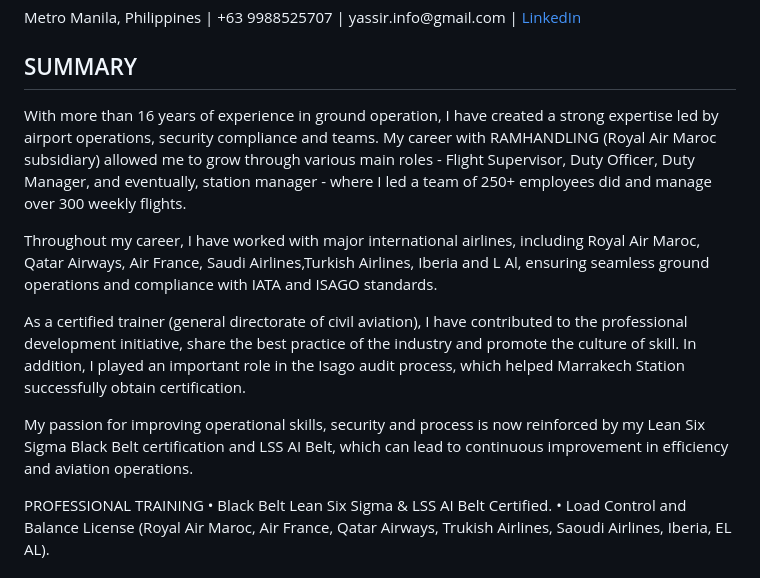
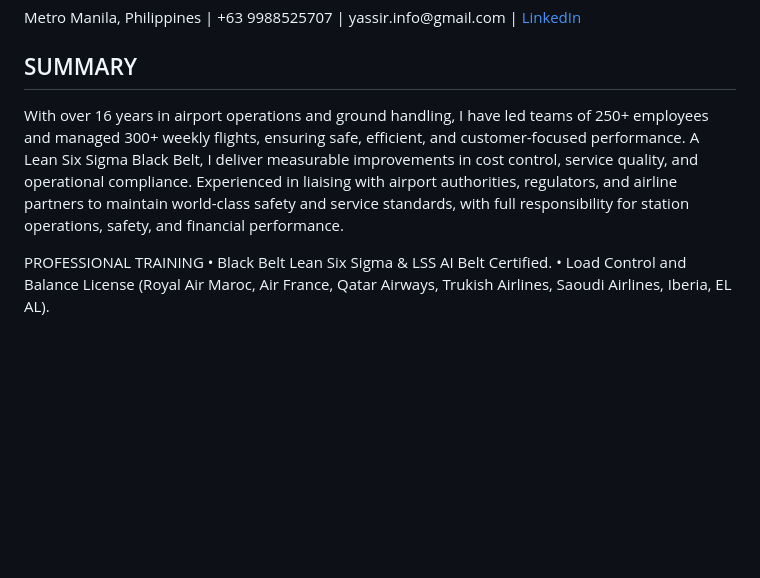
Before and after one commit to YASBYD/yassir-bouayad-tlemcani, a Markdown page: README.md, the part around the change. GitHub-like rendering; blank space fills up the shorter version.

Commit message:
Update summary in README with concise experience details
Revised summary to highlight expertise in airport operations, team leadership, and Lean Six Sigma certification.

```diff
--- a/README.md
+++ b/README.md
@@ -14,13 +14,7 @@
   <main>
     <section id="summary">
       <h2>SUMMARY</h2>
-      <p>With more than 16 years of experience in ground operation, I have created a strong expertise led by airport operations, security compliance and teams. My career with RAMHANDLING (Royal Air Maroc subsidiary) allowed me to grow through various main roles - Flight Supervisor, Duty Officer, Duty Manager, and eventually, station manager - where I led a team of 250+ employees did and manage over 300 weekly flights.
-
-Throughout my career, I have worked with major international airlines, including Royal Air Maroc, Qatar Airways, Air France, Saudi Airlines,Turkish Airlines, Iberia and L Al, ensuring seamless ground operations and compliance with IATA and ISAGO standards.
-
-As a certified trainer (general directorate of civil aviation), I have contributed to the professional development initiative, share the best practice of the industry and promote the culture of skill. In addition, I played an important role in the Isago audit process, which helped Marrakech Station successfully obtain certification.
-
-My passion for improving operational skills, security and process is now reinforced by my Lean Six Sigma Black Belt certification and LSS AI Belt, which can lead to continuous improvement in efficiency and aviation operations.
+      <p>With over 16 years in airport operations and ground handling, I have led teams of 250+ employees and managed 300+ weekly flights, ensuring safe, efficient, and customer-focused performance. A Lean Six Sigma Black Belt, I deliver measurable improvements in cost control, service quality, and operational compliance. Experienced in liaising with airport authorities, regulators, and airline partners to maintain world-class safety and service standards, with full responsibility for station operations, safety, and financial performance.
 
 PROFESSIONAL TRAINING
 • Black Belt Lean Six Sigma & LSS AI Belt Certified.
```
